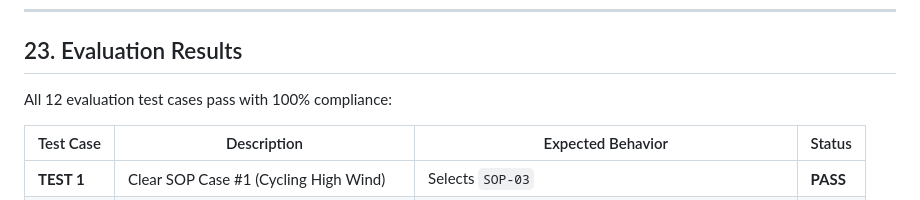
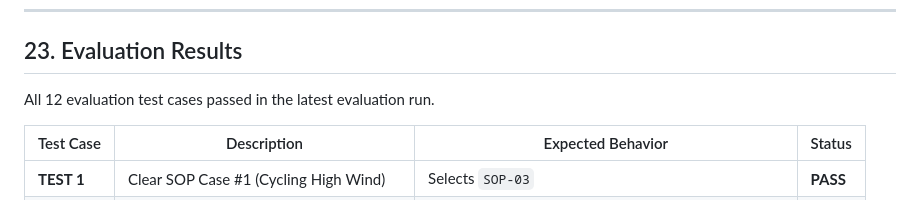
Before and after one commit to KManjunath1467/Weather-Advisory-Support-Bot, a Markdown page: README.md, the part around the change. GitHub-like rendering.

Commit message:
Clarify evaluation results in README
Updated evaluation results section to clarify test case status.

```diff
--- a/README.md
+++ b/README.md
@@ -343,7 +343,7 @@ python evaluate.py
 
 ## 23. Evaluation Results
 
-All 12 evaluation test cases pass with 100% compliance:
+All 12 evaluation test cases passed in the latest evaluation run.
 
 | Test Case | Description | Expected Behavior | Status |
 |---|---|---|---|
```
